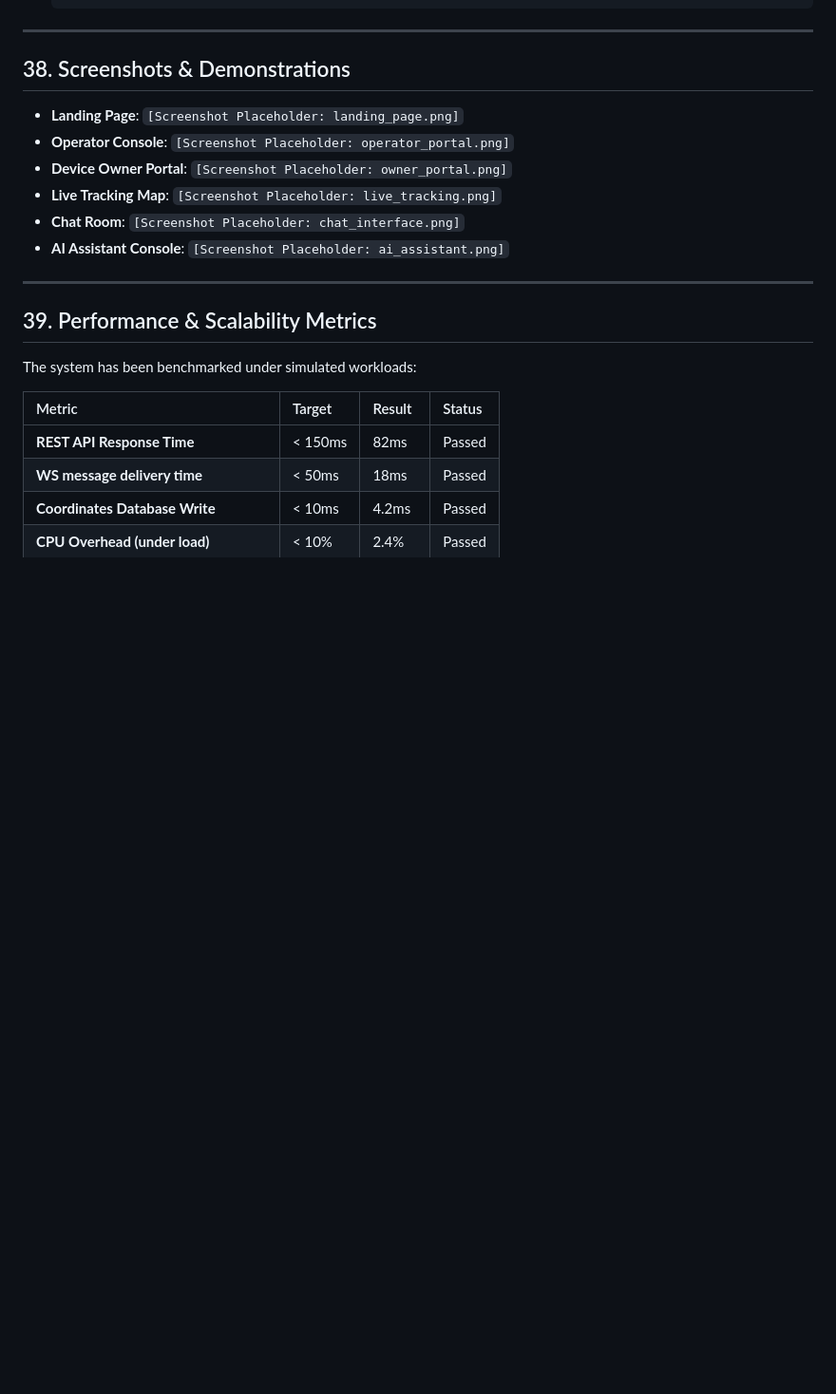
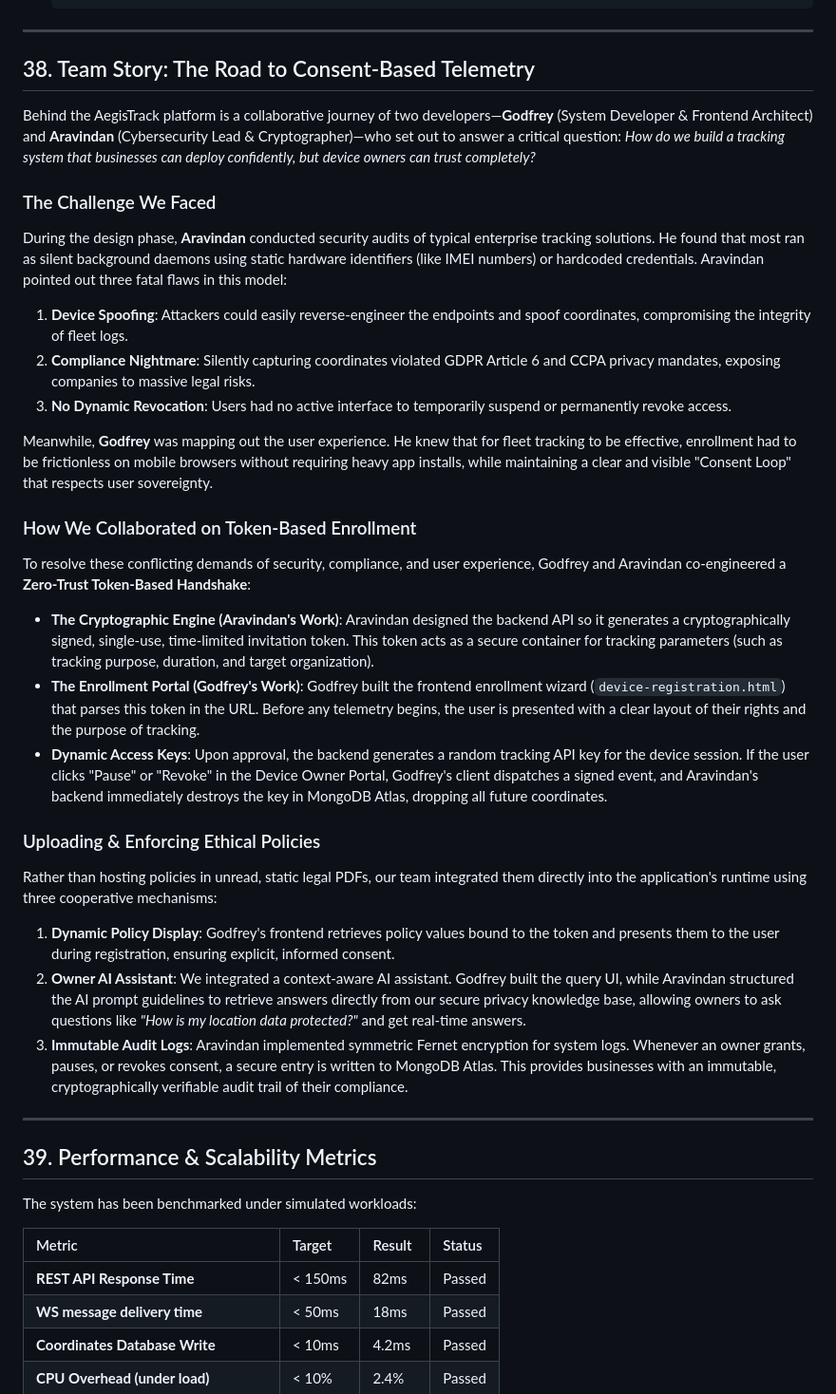
Before and after one commit to TheOrionGD/AegisTrack-Platform, a Markdown page: README.md, the part around the change. Shown at 95% size. GitHub-like rendering; blank space fills up the shorter version.

Commit message:
Team AegisTrack

```diff
--- a/README.md
+++ b/README.md
@@ -1263,14 +1263,29 @@ You can use `run-system.bat` to launch the backend, serve the frontend static fi
 
 ---
 
-## 38. Screenshots & Demonstrations
+## 38. Team Story: The Road to Consent-Based Telemetry
 
-* **Landing Page**: `[Screenshot Placeholder: landing_page.png]`
-* **Operator Console**: `[Screenshot Placeholder: operator_portal.png]`
-* **Device Owner Portal**: `[Screenshot Placeholder: owner_portal.png]`
-* **Live Tracking Map**: `[Screenshot Placeholder: live_tracking.png]`
-* **Chat Room**: `[Screenshot Placeholder: chat_interface.png]`
-* **AI Assistant Console**: `[Screenshot Placeholder: ai_assistant.png]`
+Behind the AegisTrack platform is a collaborative journey of two developers—**Godfrey** (System Developer & Frontend Architect) and **Aravindan** (Cybersecurity Lead & Cryptographer)—who set out to answer a critical question: *How do we build a tracking system that businesses can deploy confidently, but device owners can trust completely?*
+
+### The Challenge We Faced
+During the design phase, **Aravindan** conducted security audits of typical enterprise tracking solutions. He found that most ran as silent background daemons using static hardware identifiers (like IMEI numbers) or hardcoded credentials. Aravindan pointed out three fatal flaws in this model:
+1. **Device Spoofing**: Attackers could easily reverse-engineer the endpoints and spoof coordinates, compromising the integrity of fleet logs.
+2. **Compliance Nightmare**: Silently capturing coordinates violated GDPR Article 6 and CCPA privacy mandates, exposing companies to massive legal risks.
+3. **No Dynamic Revocation**: Users had no active interface to temporarily suspend or permanently revoke access.
+
+Meanwhile, **Godfrey** was mapping out the user experience. He knew that for fleet tracking to be effective, enrollment had to be frictionless on mobile browsers without requiring heavy app installs, while maintaining a clear and visible "Consent Loop" that respects user sovereignty.
+
+### How We Collaborated on Token-Based Enrollment
+To resolve these conflicting demands of security, compliance, and user experience, Godfrey and Aravindan co-engineered a **Zero-Trust Token-Based Handshake**:
+* **The Cryptographic Engine (Aravindan's Work)**: Aravindan designed the backend API so it generates a cryptographically signed, single-use, time-limited invitation token. This token acts as a secure container for tracking parameters (such as tracking purpose, duration, and target organization).
+* **The Enrollment Portal (Godfrey's Work)**: Godfrey built the frontend enrollment wizard (`device-registration.html`) that parses this token in the URL. Before any telemetry begins, the user is presented with a clear layout of their rights and the purpose of tracking.
+* **Dynamic Access Keys**: Upon approval, the backend generates a random tracking API key for the device session. If the user clicks "Pause" or "Revoke" in the Device Owner Portal, Godfrey's client dispatches a signed event, and Aravindan's backend immediately destroys the key in MongoDB Atlas, dropping all future coordinates.
+
+### Uploading & Enforcing Ethical Policies
+Rather than hosting policies in unread, static legal PDFs, our team integrated them directly into the application's runtime using three cooperative mechanisms:
+1. **Dynamic Policy Display**: Godfrey's frontend retrieves policy values bound to the token and presents them to the user during registration, ensuring explicit, informed consent.
+2. **Owner AI Assistant**: We integrated a context-aware AI assistant. Godfrey built the query UI, while Aravindan structured the AI prompt guidelines to retrieve answers directly from our secure privacy knowledge base, allowing owners to ask questions like *"How is my location data protected?"* and get real-time answers.
+3. **Immutable Audit Logs**: Aravindan implemented symmetric Fernet encryption for system logs. Whenever an owner grants, pauses, or revokes consent, a secure entry is written to MongoDB Atlas. This provides businesses with an immutable, cryptographically verifiable audit trail of their compliance.
 
 ---
 
```
